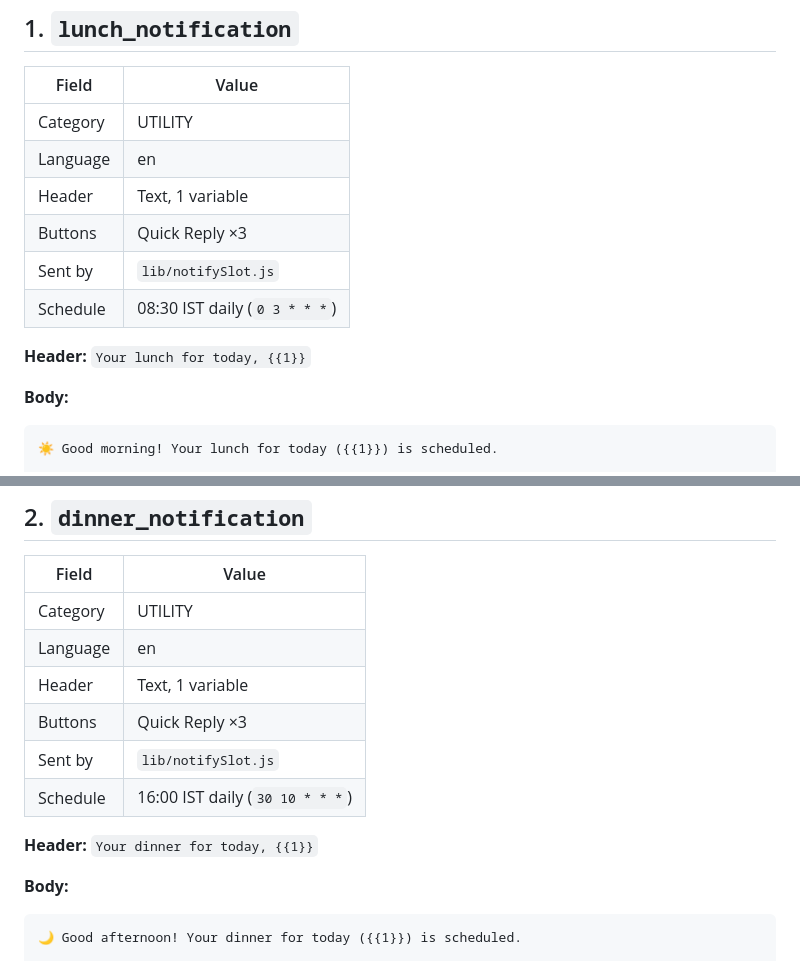
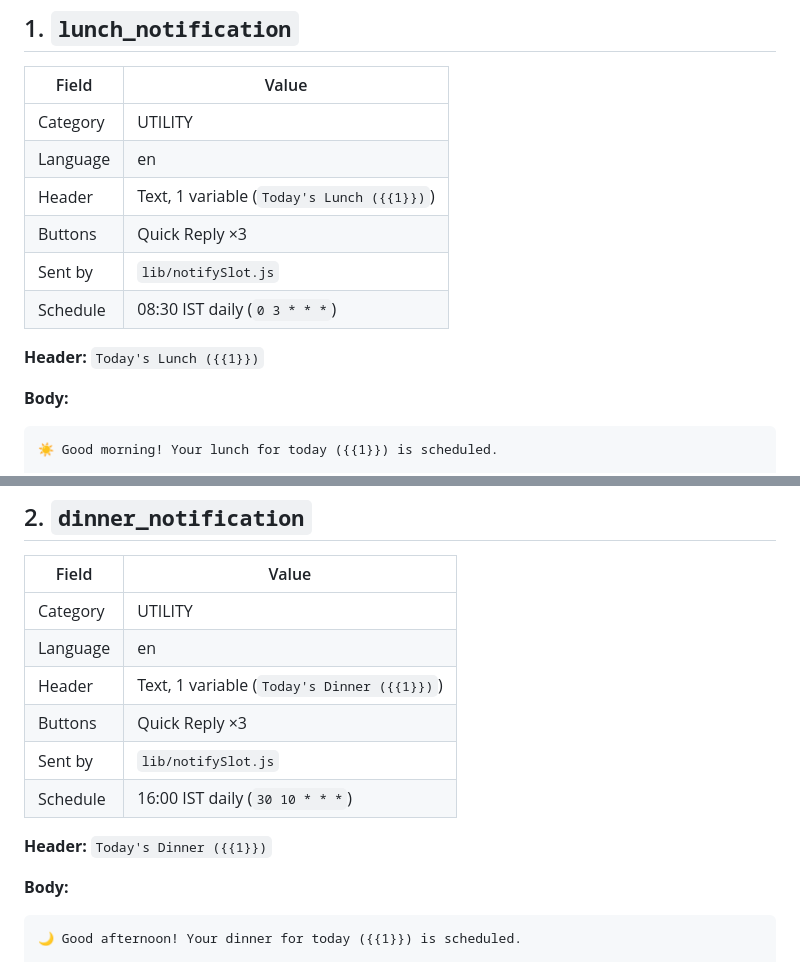
Before and after one commit to afr4z/fitfuel-official, a Markdown page: docs/whatsapp-templates-missing.md, 2 parts joined by grey strips. Drawn GitHub-style.

```diff
--- a/docs/whatsapp-templates-missing.md
+++ b/docs/whatsapp-templates-missing.md
@@ -49,12 +49,12 @@ WhatsApp Manager → **Message templates** → **Create template**, then:
 | --- | --- |
 | Category | UTILITY |
 | Language | en |
-| Header | Text, 1 variable |
+| Header | Text, 1 variable (`Today's Lunch ({{1}})`) |
 | Buttons | Quick Reply ×3 |
 | Sent by | `lib/notifySlot.js` |
 | Schedule | 08:30 IST daily (`0 3 * * *`) |
 
-**Header:** `Your lunch for today, {{1}}`
+**Header:** `Today's Lunch ({{1}})`
 
 **Body:**
 
@@ -81,12 +81,12 @@ Please use the buttons below to manage your order.
 | --- | --- |
 | Category | UTILITY |
 | Language | en |
-| Header | Text, 1 variable |
+| Header | Text, 1 variable (`Today's Dinner ({{1}})`) |
 | Buttons | Quick Reply ×3 |
 | Sent by | `lib/notifySlot.js` |
 | Schedule | 16:00 IST daily (`30 10 * * *`) |
 
-**Header:** `Your dinner for today, {{1}}`
+**Header:** `Today's Dinner ({{1}})`
 
 **Body:**
 
```
Also changed, not shown: templates-body.md (+6 -0 lines).
